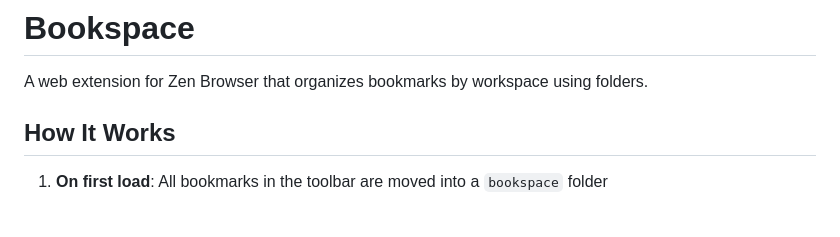
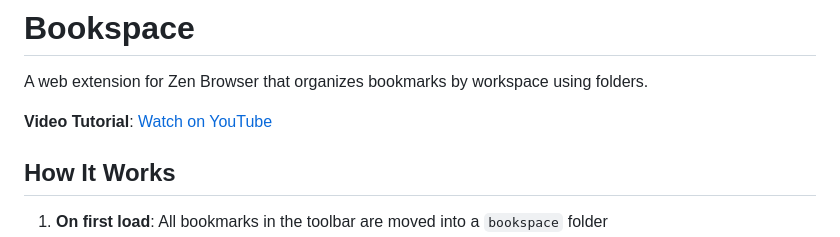
Before and after one commit to michft/bookspace, a Markdown page: README.md, the part around the change. GitHub-like rendering; blank space fills up the shorter version.

Commit message:
Add video example link to README.md, update icon, tweak functionality

```diff
--- a/README.md
+++ b/README.md
@@ -6,6 +6,8 @@
 # Bookspace
 
 A web extension for Zen Browser that organizes bookmarks by workspace using folders.
+
+**Video Tutorial**: [Watch on YouTube](https://www.youtube.com/watch?v=lSeBw2X1J0A)
 
 ## How It Works
 
```
